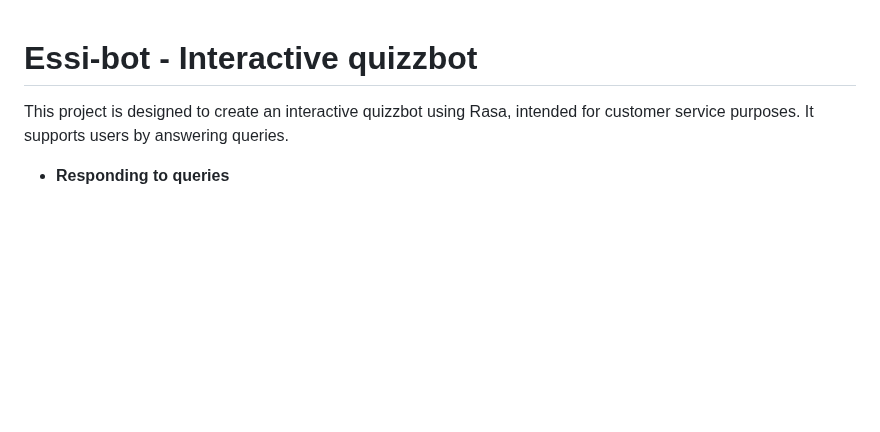
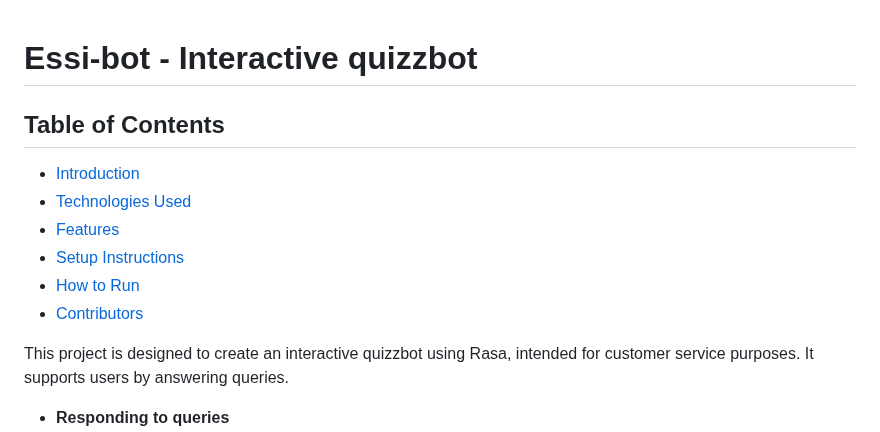
Before and after one commit to Samupietila/AI-Chatbot, a Markdown page: README.md, the part around the change. GitHub-like rendering; blank space fills up the shorter version.

```diff
--- a/README.md
+++ b/README.md
@@ -1,4 +1,12 @@
 # Essi-bot - Interactive quizzbot
+
+## Table of Contents
+- [Introduction](#introduction)
+- [Technologies Used](#technologies-used)
+- [Features](#features)
+- [Setup Instructions](#setup-instructions)
+- [How to Run](#how-to-run)
+- [Contributors](#contributors)
 
 This project is designed to create an interactive quizzbot using Rasa, intended for customer service purposes. It supports users by answering queries.
 
```
